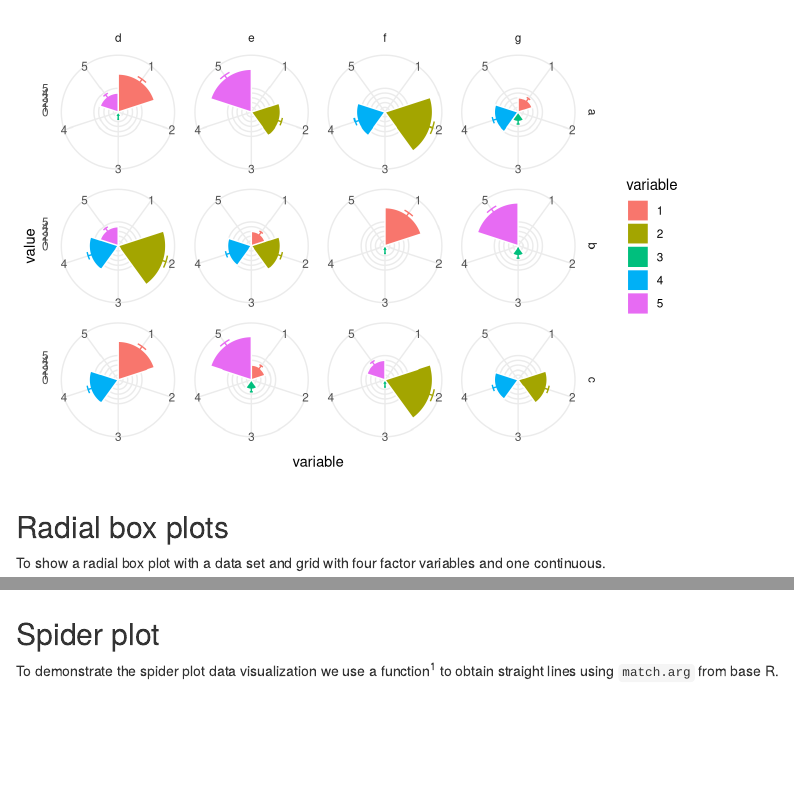
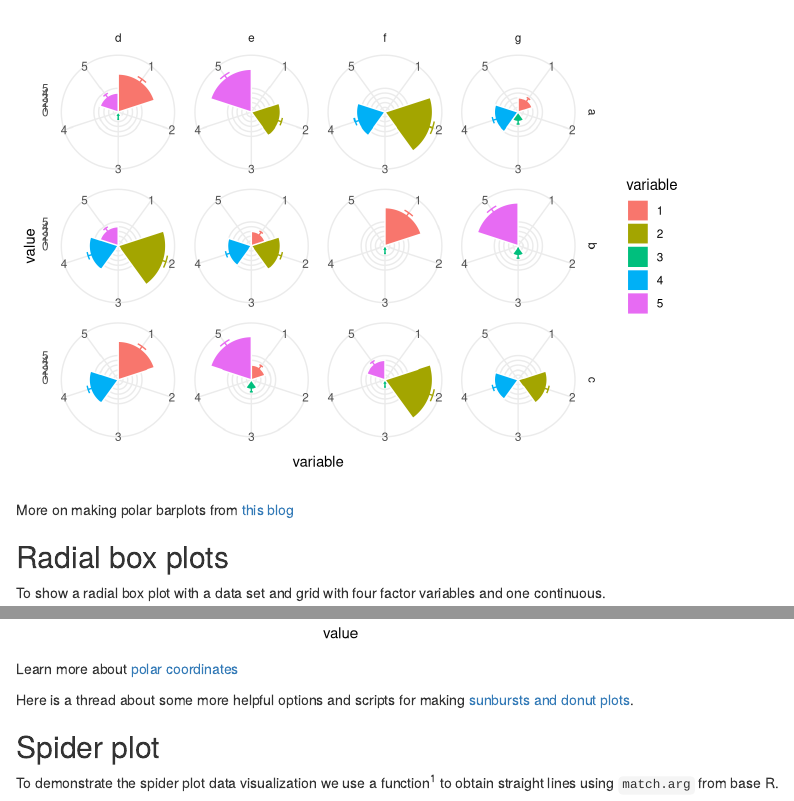
Before and after one commit to hortibonn/Plotting-High-Dimensional-Data, an R Markdown document (HighDimensionalData.Rmd): the page in a window 1100 px wide, from 1970 px down, and a second part further down, joined at a grey line. Rendered offline with R 4.5, knitr and Pandoc, with nearby package versions; code that draws random numbers runs with fixed seeds of ours.

Commit message:
add some references to source materials on teh web

````diff
--- a/HighDimensionalData.Rmd
+++ b/HighDimensionalData.Rmd
@@ -77,6 +77,8 @@ Plot with rows as names and columns as variables `factor_variable`
 # Rows are name and columns are factor_variable
 multi_plot + facet_grid(name ~ factor_variable)
 ```
+
+More on making polar barplots from [this blog](http://rstudio-pubs-static.s3.amazonaws.com/72298_c1ba7f77276a4f27a0f375cadc9fac5d.html)
 
 
 ## Radial box plots
@@ -160,6 +162,10 @@ ggplot(DF5, aes(y=value)) +
   theme_minimal()
 ```
 
+Learn more about [polar coordinates](https://ggplot2.tidyverse.org/reference/coord_polar.html)
+
+Here is a thread about some more helpful options and scripts for making [sunbursts and donut plots](https://stackoverflow.com/questions/26748069/ggplot2-pie-and-donut-chart-on-same-plot).
+
 ## Spider plot
 
 To demonstrate the spider plot data visualization we use a function<sup>1</sup> to obtain straight lines using `match.arg` from base R.
````
